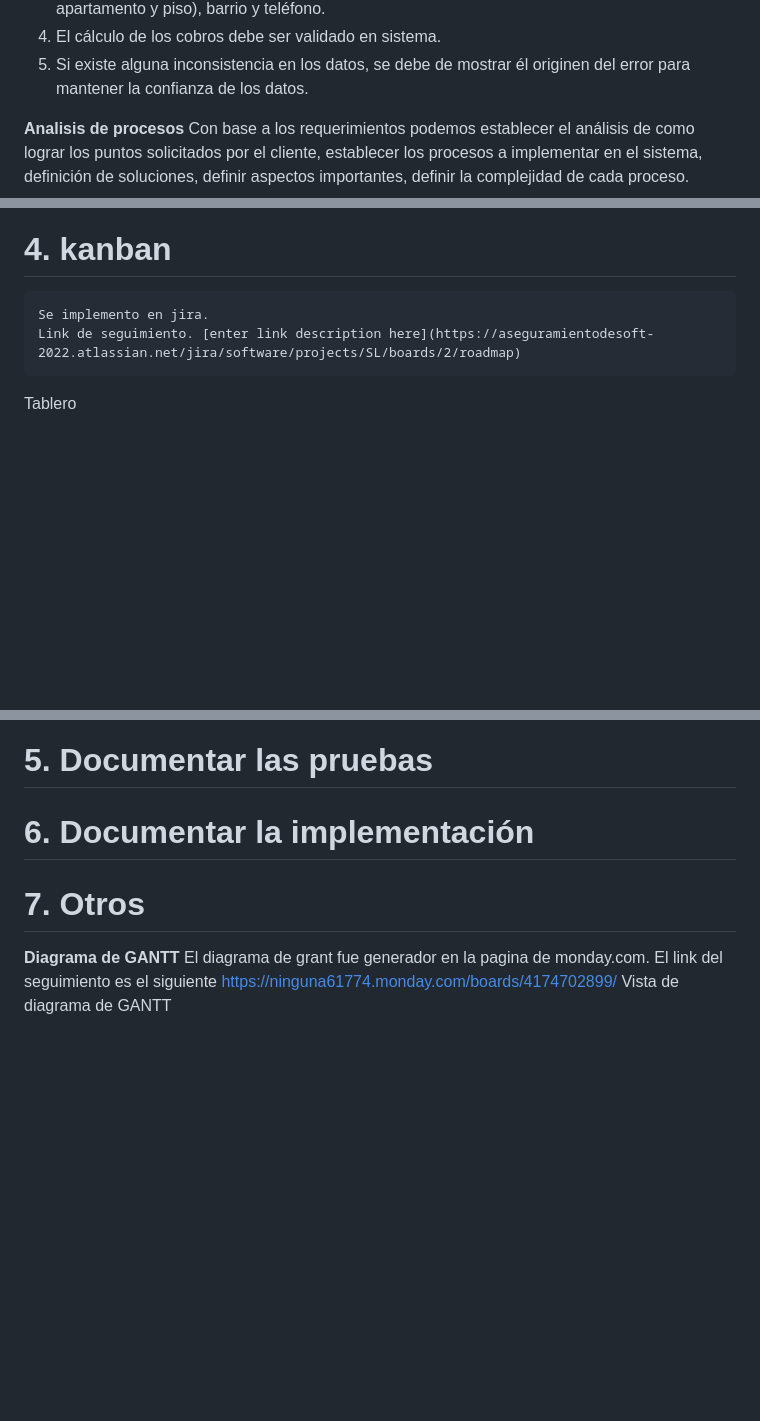
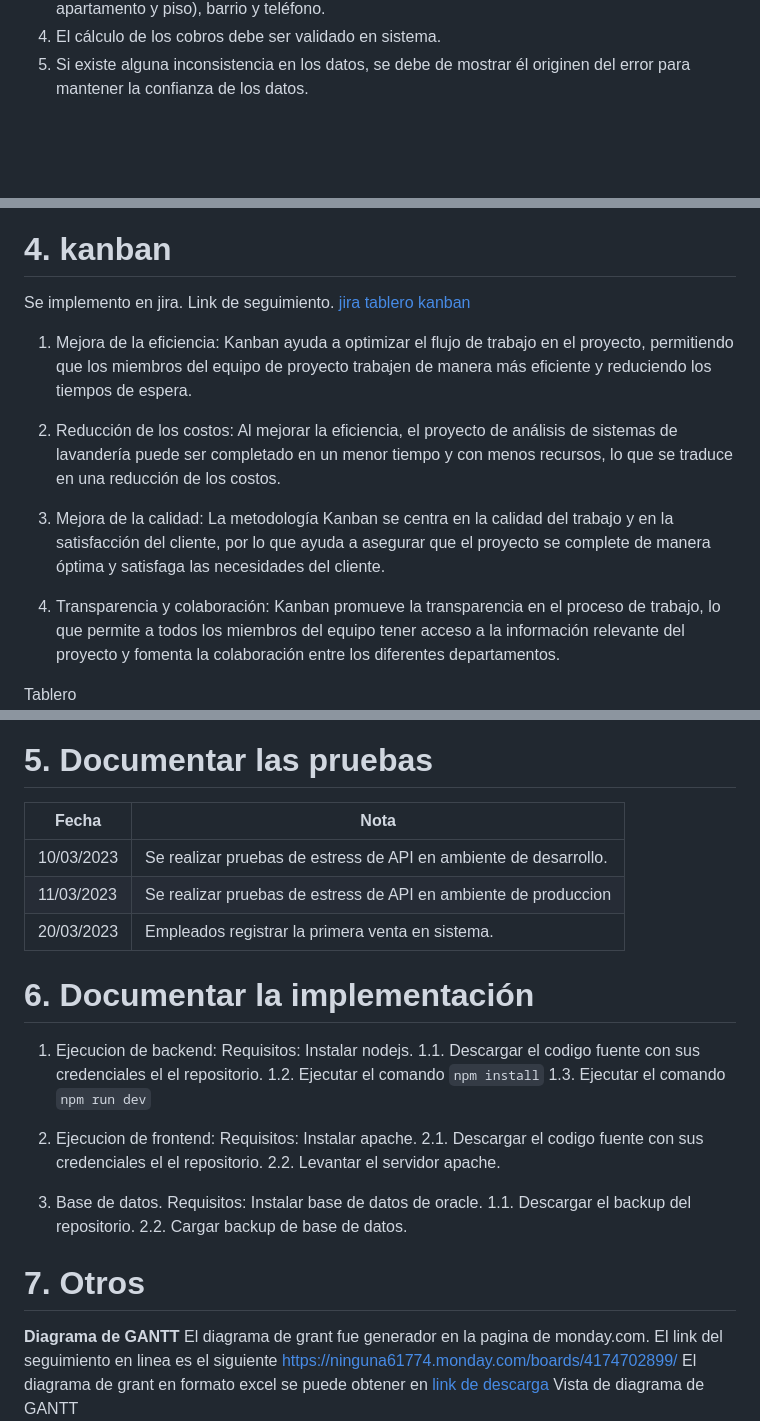
Before and after one commit to fernandomonterrosoumg/PROYECTO_LAVANDERIA, a Markdown page: README.md, 3 parts joined by grey strips. Drawn GitHub-style; blank space fills up the shorter version.

```diff
--- a/README.md
+++ b/README.md
@@ -65,6 +64,4 @@ Las tecnologías elegidas fueron elegidas con base en la infraestructura para la
  4. El cálculo de los cobros debe ser validado en sistema.
  5. Si existe alguna inconsistencia en los datos, se debe de mostrar él originen del error para mantener la confianza de los datos.
 
-**Analisis de procesos**
-Con base a los requerimientos podemos establecer el análisis de como lograr los puntos solicitados por el cliente, establecer los procesos a implementar en el sistema, definición de soluciones, definir aspectos importantes, definir la complejidad de cada proceso.
 
@@ -71,18 +86,51 @@ Con base a los requerimientos podemos establecer el análisis de como lograr los
 # 4. kanban
-	Se implemento en jira.
-	Link de seguimiento. [enter link description here](https://aseguramientodesoft-2022.atlassian.net/jira/software/projects/SL/boards/2/roadmap)
+Se implemento en jira.
+Link de seguimiento.
+[jira tablero kanban](https://aseguramientodesoft-2022.atlassian.net/jira/software/projects/SL/boards/2/roadmap)
+1.  Mejora de la eficiencia: Kanban ayuda a optimizar el flujo de trabajo en el proyecto, permitiendo que los miembros del equipo de proyecto trabajen de manera más eficiente y reduciendo los tiempos de espera.
+
+2.  Reducción de los costos: Al mejorar la eficiencia, el proyecto de análisis de sistemas de lavandería puede ser completado en un menor tiempo y con menos recursos, lo que se traduce en una reducción de los costos.
+
+3.  Mejora de la calidad: La metodología Kanban se centra en la calidad del trabajo y en la satisfacción del cliente, por lo que ayuda a asegurar que el proyecto se complete de manera óptima y satisfaga las necesidades del cliente.
+
+4.  Transparencia y colaboración: Kanban promueve la transparencia en el proceso de trabajo, lo que permite a todos los miembros del equipo tener acceso a la información relevante del proyecto y fomenta la colaboración entre los diferentes departamentos.
+
 
 Tablero
 ![enter image description here](https://github.com/fernandomonterrosoumg/PROYECTO_LAVANDERIA/blob/main/media/jira%20kan22.png?raw=true)
 
 # 5. Documentar las pruebas
 
+| Fecha | Nota |
+|--|--|
+| 10/03/2023 | Se realizar pruebas de estress de API en ambiente de desarrollo.|
+| 11/03/2023 | Se realizar pruebas de estress de API en ambiente de produccion|
+| 20/03/2023 | Empleados registrar la primera venta en sistema. |
+
+
 # 6. Documentar la implementación
+1. Ejecucion de backend:
+	Requisitos: Instalar nodejs.
+	1.1. Descargar el codigo fuente con sus credenciales el el repositorio.
+	1.2. Ejecutar el comando `npm install`
+	1.3.  Ejecutar el comando `npm run dev`
+
+2. Ejecucion de frontend:
+	Requisitos: Instalar apache.
+	2.1. Descargar el codigo fuente con sus credenciales el el repositorio.
+	2.2. Levantar el servidor apache.
+
+3. Base de datos.
+	Requisitos: Instalar base de datos de oracle.
+	1.1. Descargar el backup del repositorio.
+	2.2. Cargar backup de base de datos.
+
 
 # 7. Otros
 **Diagrama de GANTT**
 El diagrama de grant fue generador en la pagina de monday.com.
-El link del seguimiento es el siguiente https://ninguna61774.monday.com/boards/4174702899/
+El link del seguimiento en linea es el siguiente https://ninguna61774.monday.com/boards/4174702899/
+El diagrama de grant en formato excel se puede obtener en [link de descarga](https://github.com/fernandomonterrosoumg/PROYECTO_LAVANDERIA/blob/main/media/grantt.xlsx)
 Vista de diagrama de GANTT
 ![enter image description here](https://github.com/fernandomonterrosoumg/PROYECTO_LAVANDERIA/blob/main/media/grant%20vista.png?raw=true)
 
```
Also changed, not shown: other parts of README.md (+22 -4 lines).
